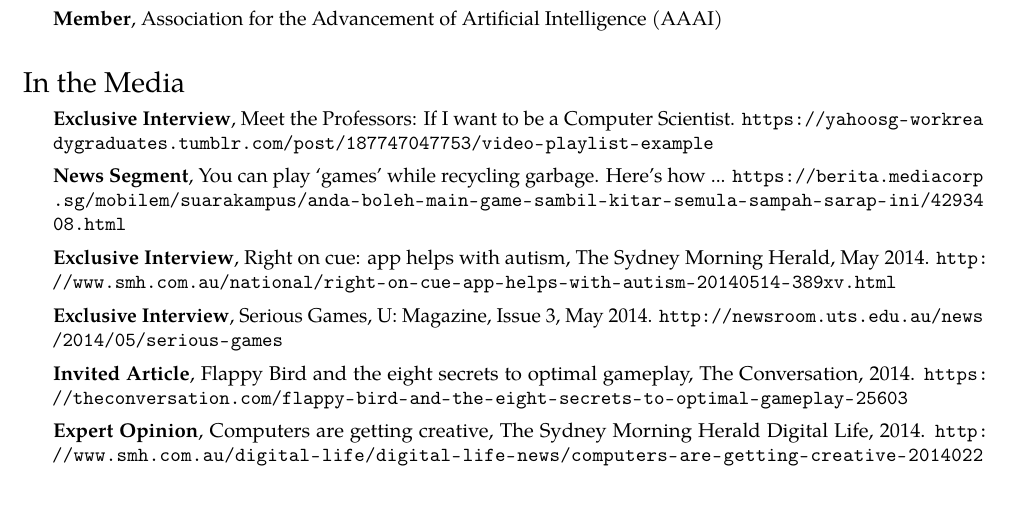
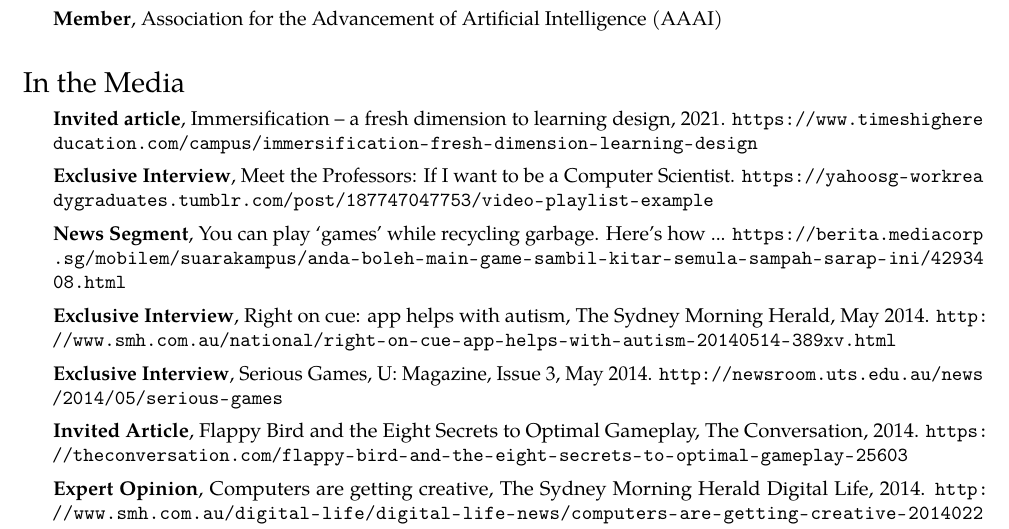
Before and after one commit to chektien/cv, a LaTeX CV (cv.tex): part of page 7 of 9, cut so that both start at the same text, the shorter picture padded with empty space. Compiled offline with pdfLaTeX.

Commit message:
added THE item

```diff
--- a/cv.tex
+++ b/cv.tex
@@ -417,6 +417,8 @@
 
 \begin{itemize}
 
+    \item \textbf{Invited article}, Immersification – a fresh dimension to learning design, 2021. \url{https://www.timeshighereducation.com/campus/immersification-fresh-dimension-learning-design}
+
     \item \textbf{Exclusive Interview}, Meet the Professors: If I want to be a Computer Scientist. \url{https://yahoosg-workreadygraduates.tumblr.com/post/187747047753/video-playlist-example}
 
     \item \textbf{News Segment}, You can play `games' while recycling garbage. Here's how ... \url{https://berita.mediacorp.sg/mobilem/suarakampus/anda-boleh-main-game-sambil-kitar-semula-sampah-sarap-ini/4293408.html}
@@ -425,7 +427,7 @@
 
     \item \textbf{Exclusive Interview}, Serious Games, U: Magazine, Issue 3, May 2014. \url{http://newsroom.uts.edu.au/news/2014/05/serious-games}
 
-    \item \textbf{Invited Article}, Flappy Bird and the eight secrets to optimal gameplay, The Conversation, 2014. \url{https://theconversation.com/flappy-bird-and-the-eight-secrets-to-optimal-gameplay-25603}
+    \item \textbf{Invited Article}, Flappy Bird and the Eight Secrets to Optimal Gameplay, The Conversation, 2014. \url{https://theconversation.com/flappy-bird-and-the-eight-secrets-to-optimal-gameplay-25603}
 
     \item \textbf{Expert Opinion}, Computers are getting creative, The Sydney Morning Herald Digital Life, 2014. \url{http://www.smh.com.au/digital-life/digital-life-news/computers-are-getting-creative-20140220-331n0.html}
 
```
Also changed, not shown: cv.pdf.
